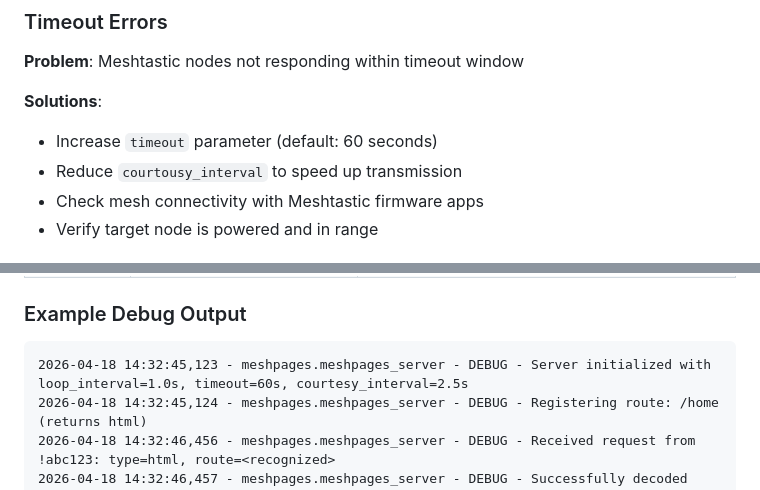
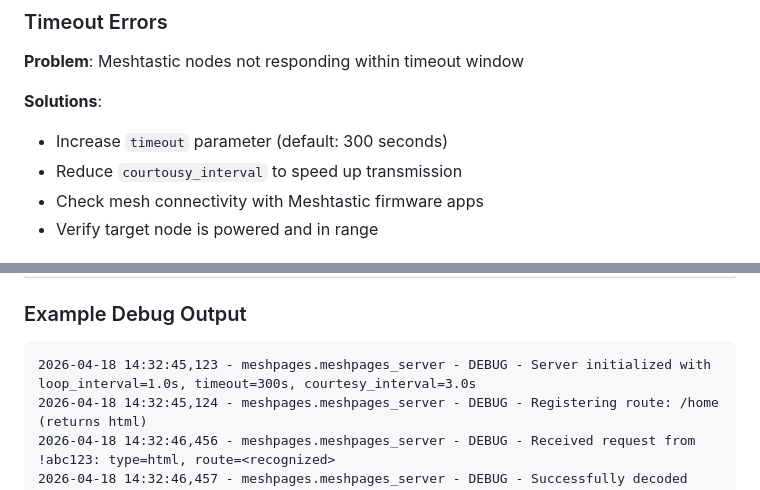
Before and after one commit to MushroomGecko/MeshPages, a Markdown page: README.md, 2 parts joined by grey strips. GitHub-like rendering.

````diff
--- a/README.md
+++ b/README.md
@@ -479,7 +479,7 @@ sudo ./.venv/bin/python client.py --interface-type host --interface-path 192.168
 
 **Solutions**:
 
-- Increase `timeout` parameter (default: 60 seconds)
+- Increase `timeout` parameter (default: 300 seconds)
 - Reduce `courtousy_interval` to speed up transmission
 - Check mesh connectivity with Meshtastic firmware apps
 - Verify target node is powered and in range
@@ -541,7 +541,7 @@ MeshPages uses four log levels to organize information:
 ### Example Debug Output
 
 ```
-2026-04-18 14:32:45,123 - meshpages.meshpages_server - DEBUG - Server initialized with loop_interval=1.0s, timeout=60s, courtesy_interval=2.5s
+2026-04-18 14:32:45,123 - meshpages.meshpages_server - DEBUG - Server initialized with loop_interval=1.0s, timeout=300s, courtesy_interval=3.0s
 2026-04-18 14:32:45,124 - meshpages.meshpages_server - DEBUG - Registering route: /home (returns html)
 2026-04-18 14:32:46,456 - meshpages.meshpages_server - DEBUG - Received request from !abc123: type=html, route=<recognized>
 2026-04-18 14:32:46,457 - meshpages.meshpages_server - DEBUG - Successfully decoded HTML request from !abc123
````
Also changed, not shown: other parts of README.md (+9 -9 lines).
